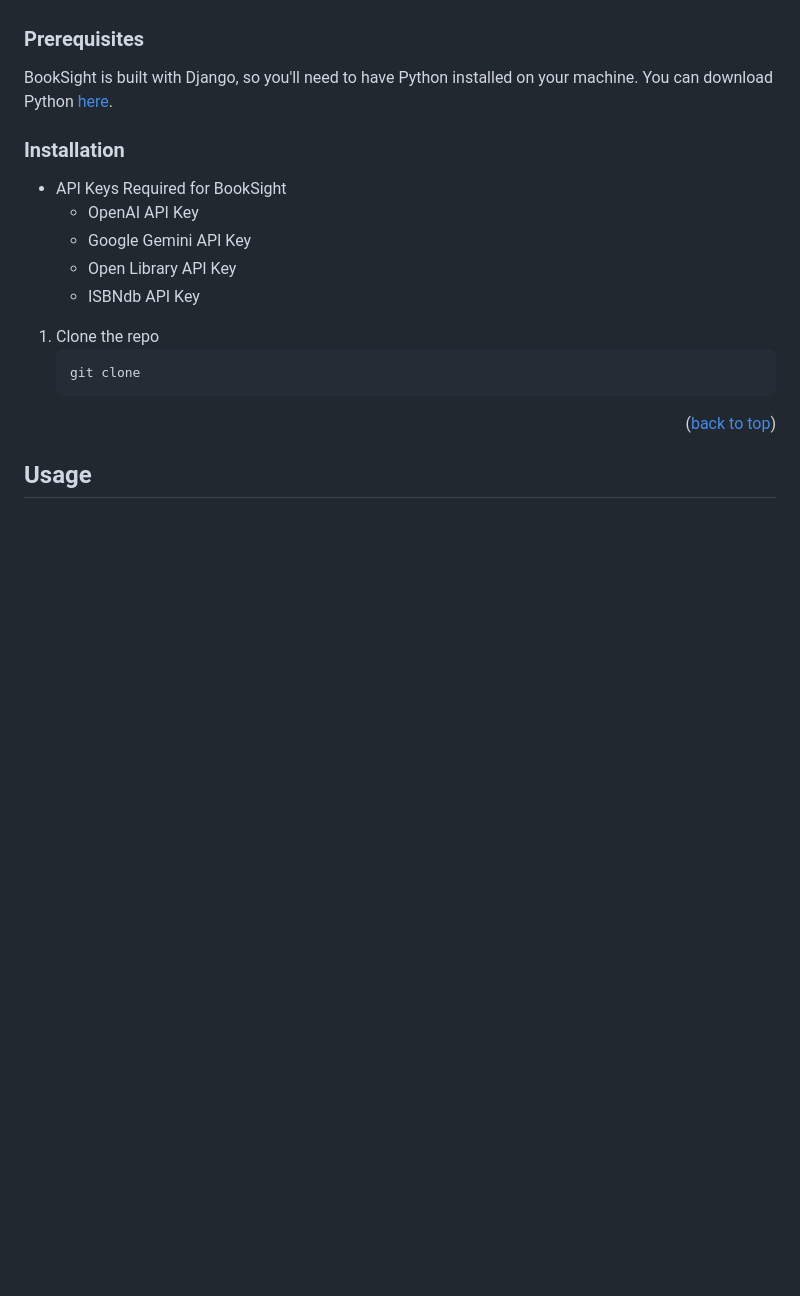
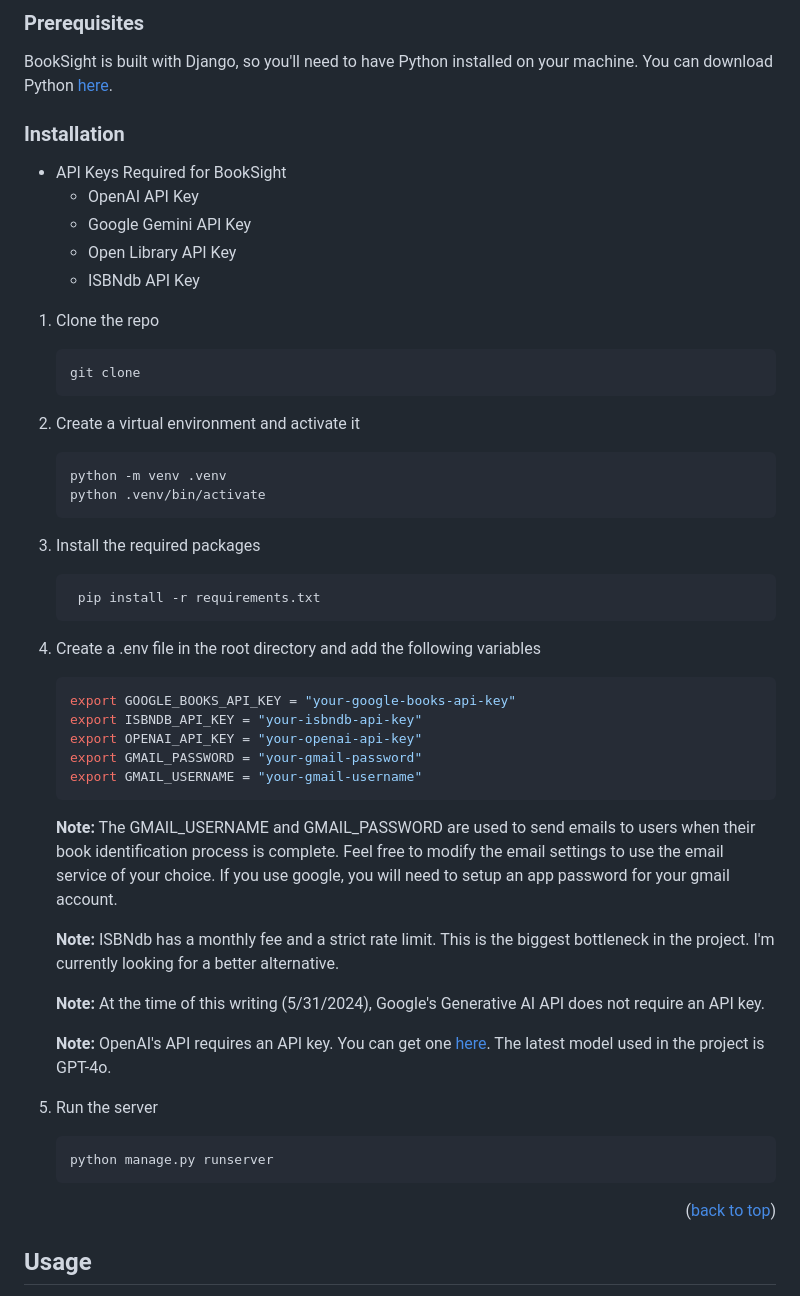
Before and after one commit to MyPetLobster/booksight, a Markdown page: README.md, the part around the change printed below. Rendered like a GitHub page; blank space fills up the shorter version.

````diff
--- a/README.md
+++ b/README.md
@@ -129,6 +142,38 @@ BookSight is built with Django, so you'll need to have Python installed on your
    ```sh
    git clone
     ```
+2. Create a virtual environment and activate it
+   ```sh
+   python -m venv .venv
+   python .venv/bin/activate
+   ```
+
+3. Install the required packages
+   ```sh
+    pip install -r requirements.txt
+    ```
+4. Create a .env file in the root directory and add the following variables
+    ```sh
+    export GOOGLE_BOOKS_API_KEY = "your-google-books-api-key"
+    export ISBNDB_API_KEY = "your-isbndb-api-key"
+    export OPENAI_API_KEY = "your-openai-api-key"
+    export GMAIL_PASSWORD = "your-gmail-password"
+    export GMAIL_USERNAME = "your-gmail-username"
+    ```
+    **Note:** The GMAIL_USERNAME and GMAIL_PASSWORD are used to send emails to users when their book identification process is complete.
+    Feel free to modify the email settings to use the email service of your choice. If you use google, you will need to setup an app password for your gmail account.
+
+    **Note:** ISBNdb has a monthly fee and a strict rate limit. This is the biggest bottleneck in the project. I'm currently looking for a better alternative.
+
+    **Note:** At the time of this writing (5/31/2024), Google's Generative AI API does not require an API key.
+
+    **Note:** OpenAI's API requires an API key. You can get one [here](https://beta.openai.com/signup/). The latest model used in the project is GPT-4o.
+
+5. Run the server
+    ```sh
+    python manage.py runserver
+    ```
+
 
 <p align="right">(<a href="#readme-top">back to top</a>)</p>
 
````
Also changed, not shown: other parts of README.md (+30 -63 lines).
